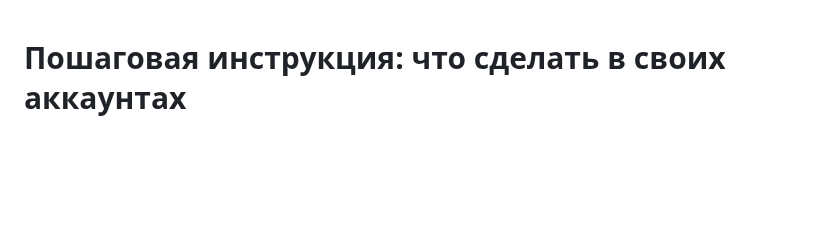
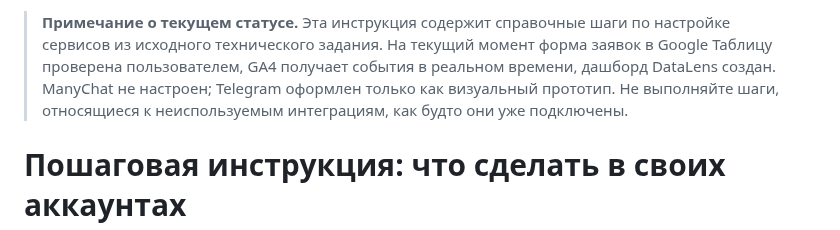
Before and after one commit to aleksandra-gur/information-technologi, a Markdown page: Курсовая работа/docs/setup.md, the part around the change. GitHub-like rendering; blank space fills up the shorter version.

Commit message:
Уточнить статус справочных материалов и черновиков

```diff
--- a/Курсовая работа/docs/setup.md
+++ b/Курсовая работа/docs/setup.md
@@ -1,3 +1,5 @@
+> **Примечание о текущем статусе.** Эта инструкция содержит справочные шаги по настройке сервисов из исходного технического задания. На текущий момент форма заявок в Google Таблицу проверена пользователем, GA4 получает события в реальном времени, дашборд DataLens создан. ManyChat не настроен; Telegram оформлен только как визуальный прототип. Не выполняйте шаги, относящиеся к неиспользуемым интеграциям, как будто они уже подключены.
+
 # Пошаговая инструкция: что сделать в своих аккаунтах
 
 Код сайта, приёмник, реестр и документы уже готовы. Ниже — то, что можно сделать только в ваших аккаунтах (GitHub, Vercel, Google, соцсети, ManyChat, DataLens). Порядок совпадает с этапами раздела 9 ТЗ.
```
